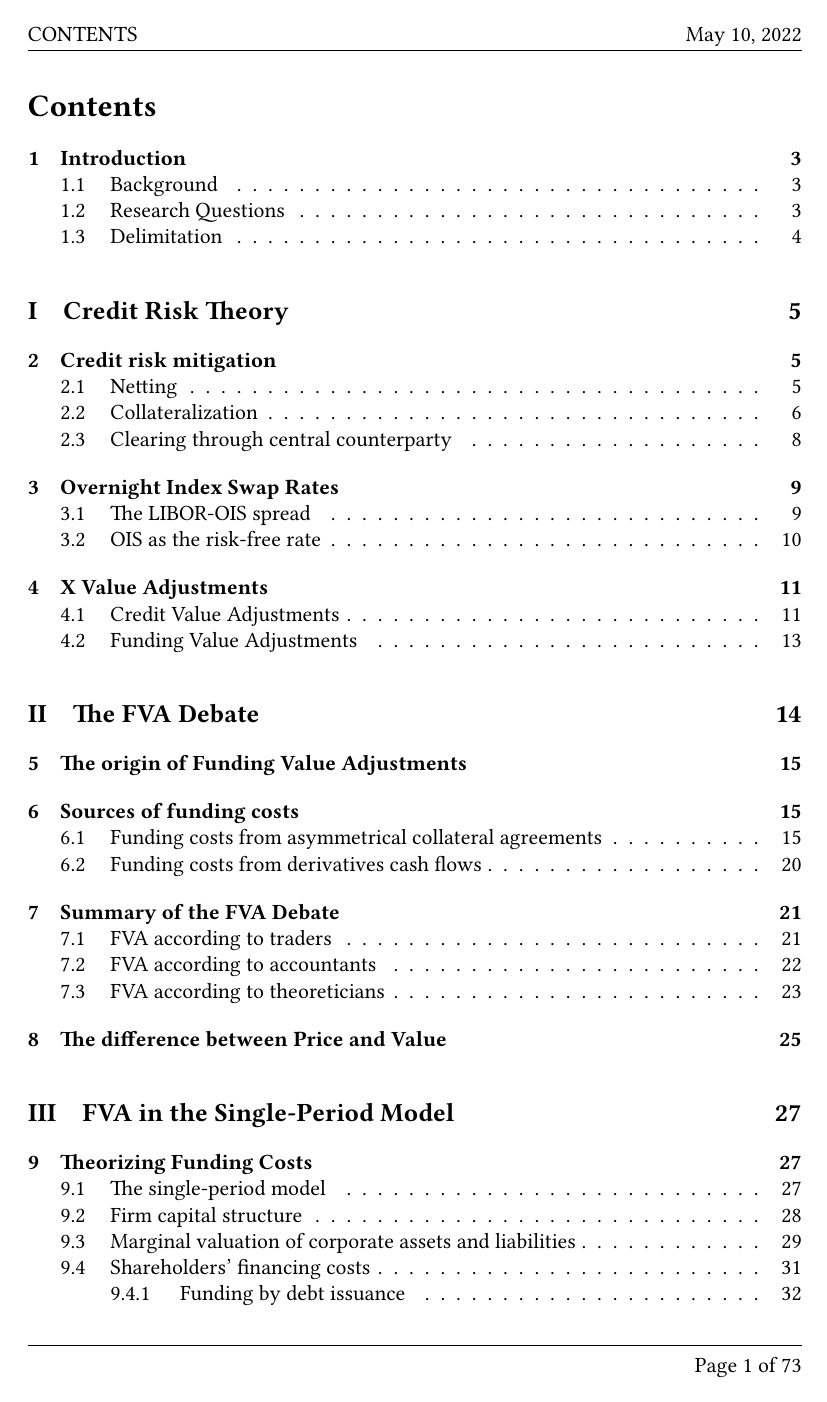
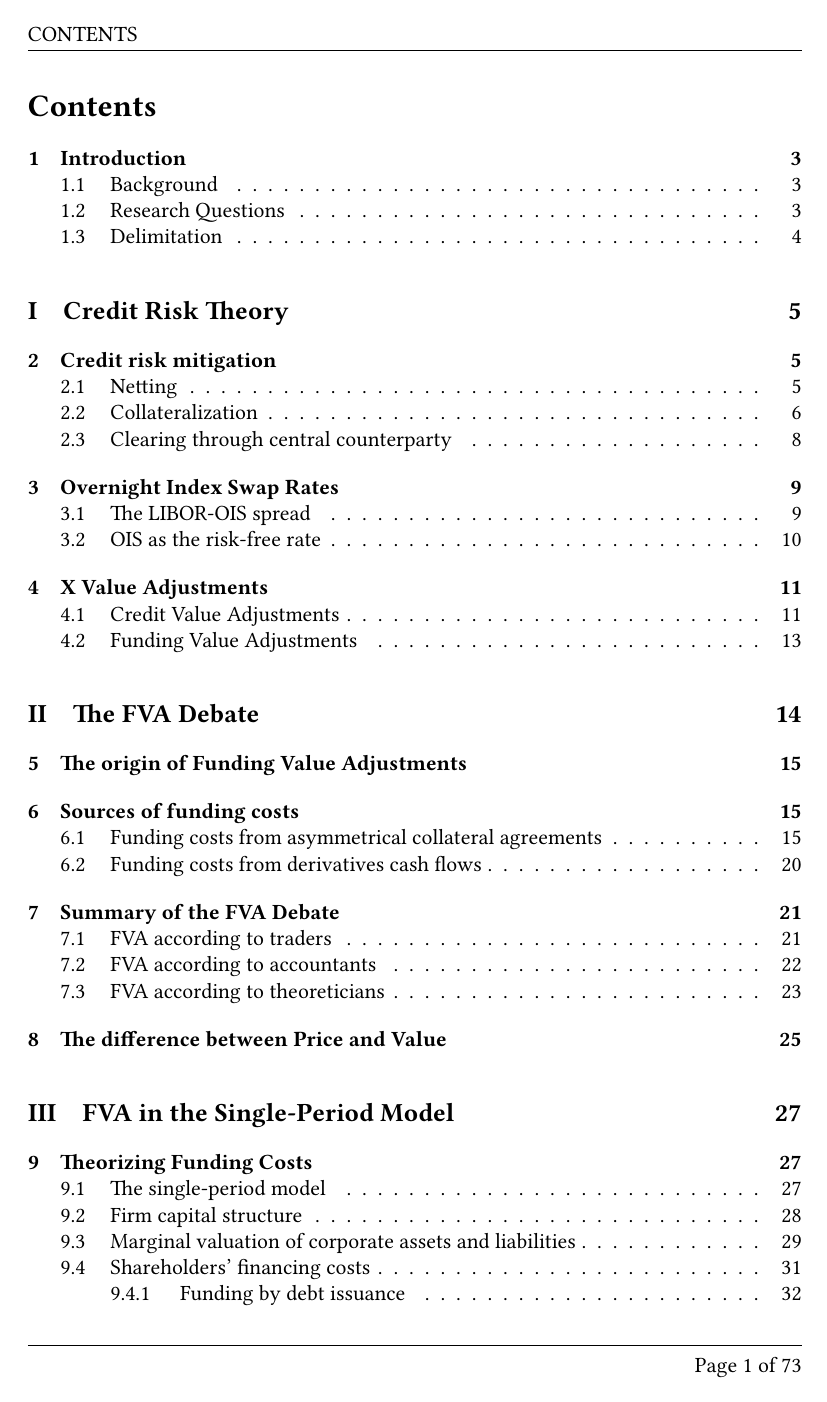
Before and after one commit to sebastianbaltser/master-thesis, a LaTeX thesis (thesis/main.tex, which reads thesis/content/tex-matter/preamble.tex): page 2 of 74. Compiled offline with pdfLaTeX.

Commit message:
Remove date from header

```diff
--- a/thesis/content/tex-matter/preamble.tex
+++ b/thesis/content/tex-matter/preamble.tex
@@ -64,7 +64,7 @@
 	\fancyhf{}
 	\renewcommand{\headrulewidth}{0.4pt}
 	\lhead{\leftmark}
-	\rhead{\today}
+	\rhead{}
 	\renewcommand{\footrulewidth}{0.4pt}
 	\rfoot{Page \thepage\ of \pageref{LastPage}}
 }
```
